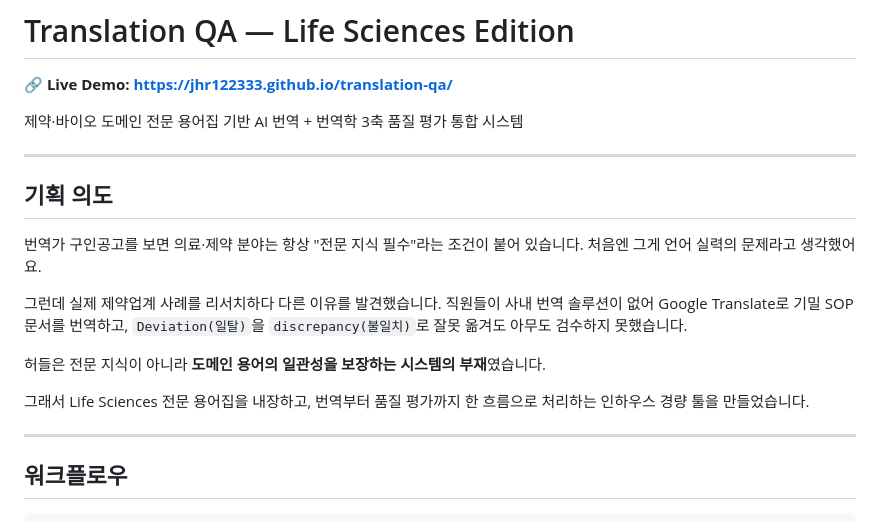
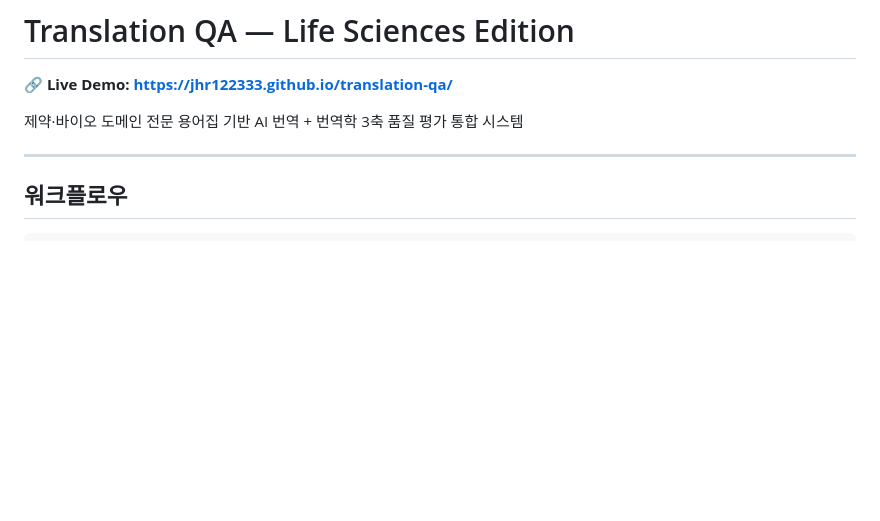
Before and after one commit to jhr122333/translation-qa, a Markdown page: README.md, the part around the change. Drawn GitHub-style; blank space fills up the shorter version.

```diff
--- a/README.md
+++ b/README.md
@@ -3,21 +3,6 @@
 **🔗 Live Demo: https://jhr122333.github.io/translation-qa/**
 
 제약·바이오 도메인 전문 용어집 기반 AI 번역 + 번역학 3축 품질 평가 통합 시스템
-
----
-
-## 기획 의도
-
-번역가 구인공고를 보면 의료·제약 분야는 항상 "전문 지식 필수"라는 조건이 붙어 있습니다.
-처음엔 그게 언어 실력의 문제라고 생각했어요.
-
-그런데 실제 제약업계 사례를 리서치하다 다른 이유를 발견했습니다.
-직원들이 사내 번역 솔루션이 없어 Google Translate로 기밀 SOP 문서를 번역하고,
-`Deviation(일탈)`을 `discrepancy(불일치)`로 잘못 옮겨도 아무도 검수하지 못했습니다.
-
-허들은 전문 지식이 아니라 **도메인 용어의 일관성을 보장하는 시스템의 부재**였습니다.
-
-그래서 Life Sciences 전문 용어집을 내장하고, 번역부터 품질 평가까지 한 흐름으로 처리하는 인하우스 경량 툴을 만들었습니다.
 
 ---
 
```
